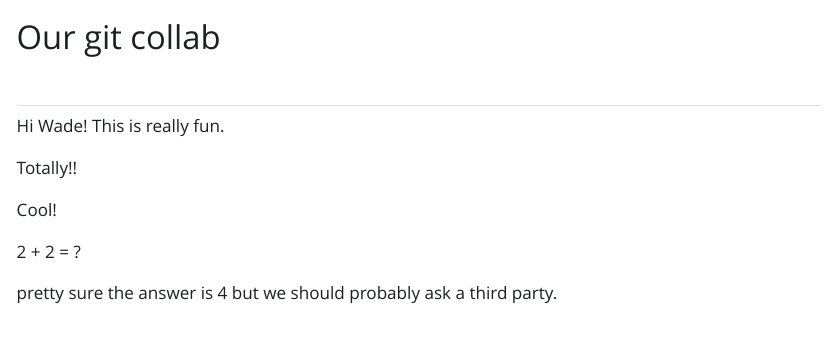
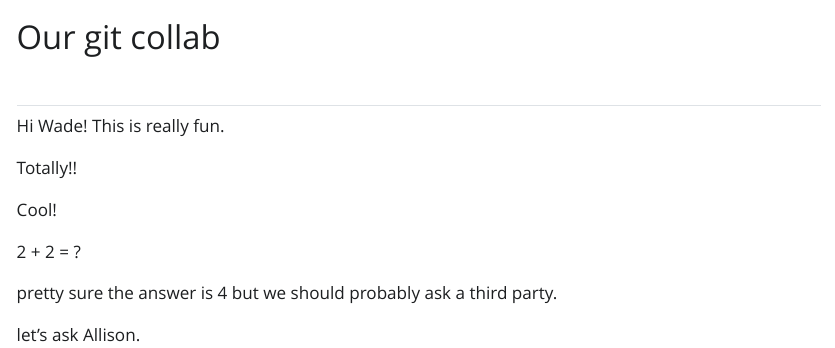
Before and after one commit to wsedgwick/git-collab-demo, a Quarto document (our-doc.qmd): the page in a window 1100 px wide, from its top. The pictures show the output file our-doc.html that the author committed with the source, opened offline; Quarto's library style sheets are replaced by a plain one without menus.

Commit message:
added some text

```diff
--- a/our-doc.qmd
+++ b/our-doc.qmd
@@ -15,3 +15,5 @@ Cool!
 2 + 2 = ?
 
 pretty sure the answer is 4 but we should probably ask a third party.
+
+let's ask Allison.
```
Also changed, not shown: our-doc.html.
